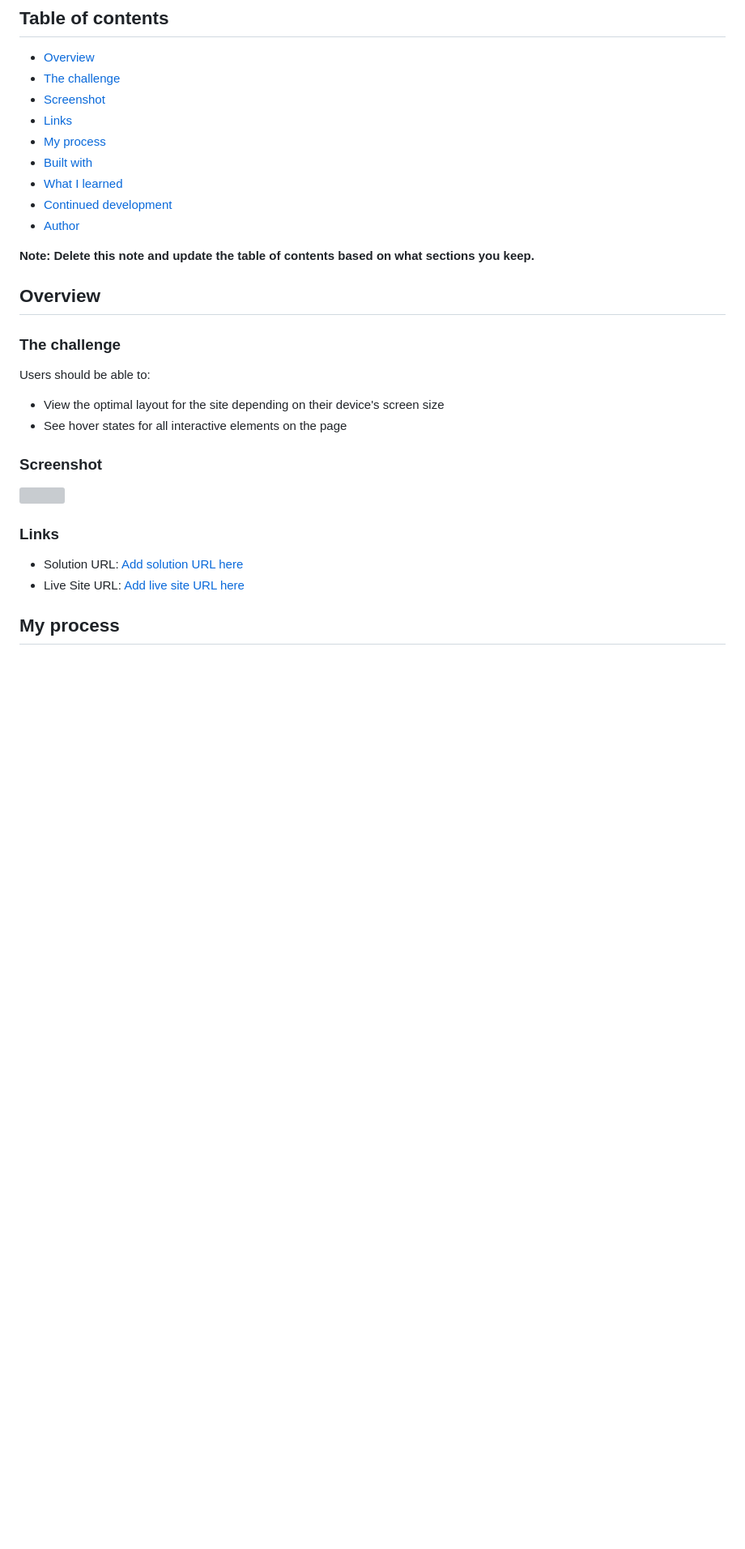
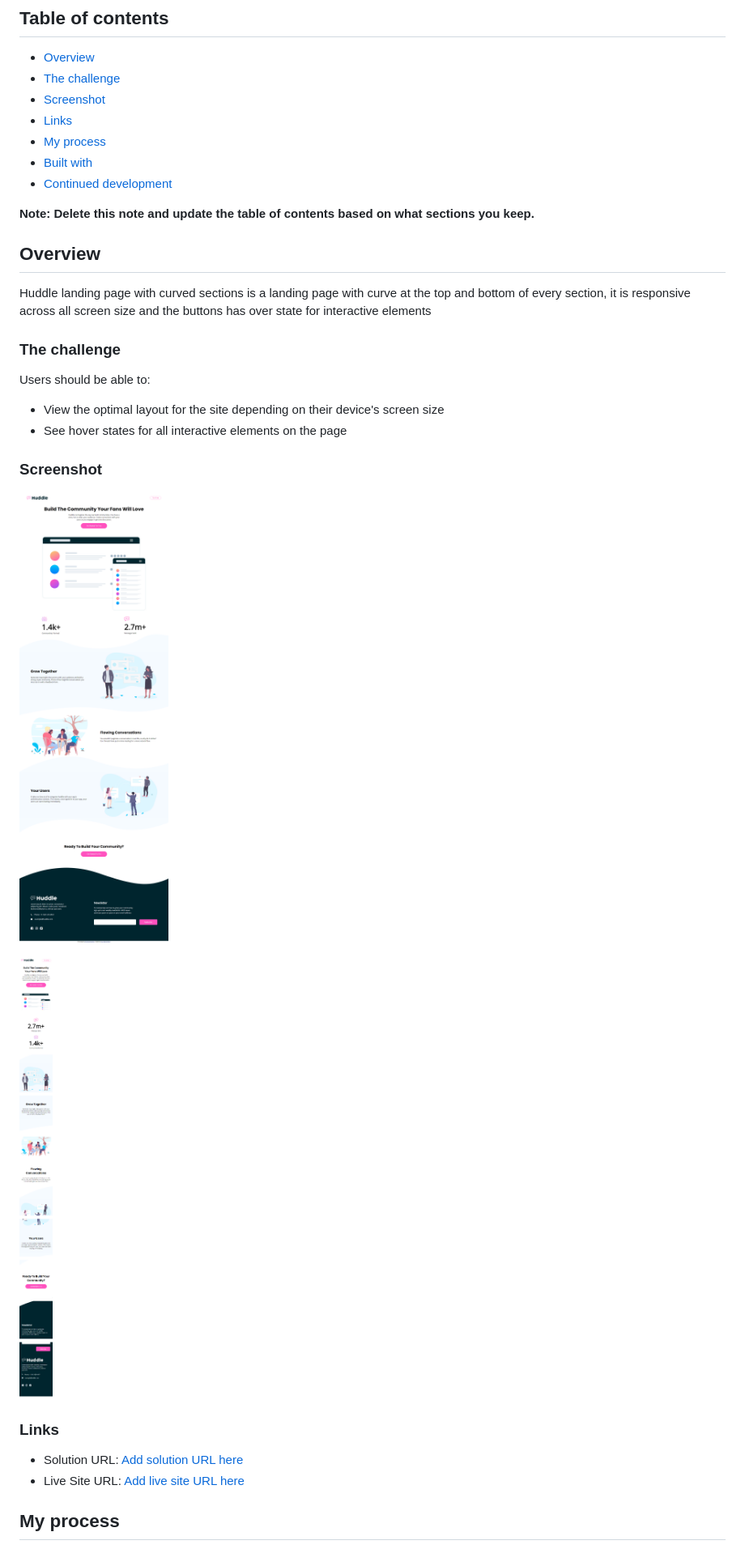
Before and after one commit to TRIPLE-ADE/Curve-Huddle-landing-page, a Markdown page: README.md, the part around the change printed below. Shown: that part at 81% size. GitHub-like rendering; pictures changed too: design/desktop.png (added), design/mobile.png (added); blank space fills up the shorter version; grey boxes are pictures that could not be loaded.

```diff
--- a/README.md
+++ b/README.md
@@ -10,14 +10,12 @@ This is a solution to the [Huddle landing page with curved sections challenge on
   - [Links](#links)
   - [My process](#my-process)
   - [Built with](#built-with)
-  - [What I learned](#what-i-learned)
   - [Continued development](#continued-development)
-  - [Author](#author)
 
 **Note: Delete this note and update the table of contents based on what sections you keep.**
 
 ## Overview
-
+Huddle landing page with curved sections is a landing page with curve at the top and bottom of every section, it is responsive across all screen size and the buttons has over state for interactive elements
 ### The challenge
 
 Users should be able to:
@@ -27,7 +25,9 @@ Users should be able to:
 
 ### Screenshot
 
-![](./screenshot.jpg)
+![](./design/desktop.png)
+
+![](./design/mobile.png)
 
 ### Links
 
```
Also changed, not shown: other parts of README.md (+8 -4 lines), 1 other file.
